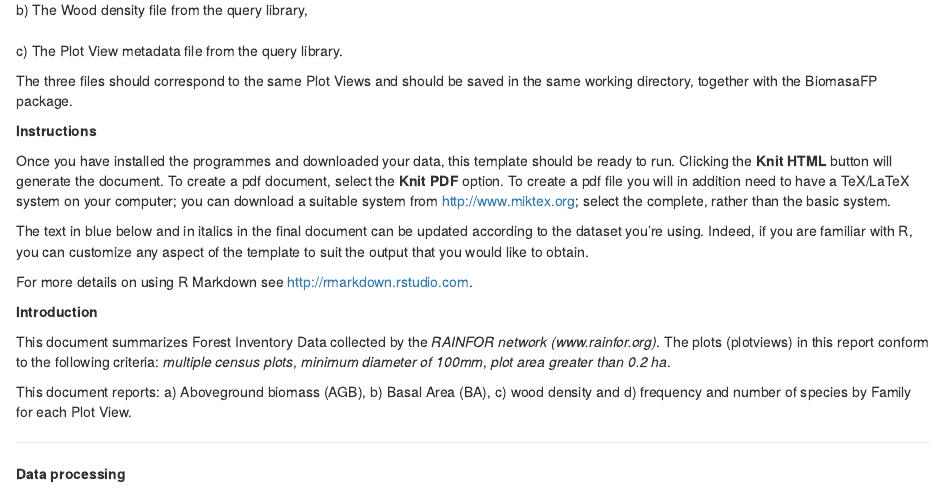
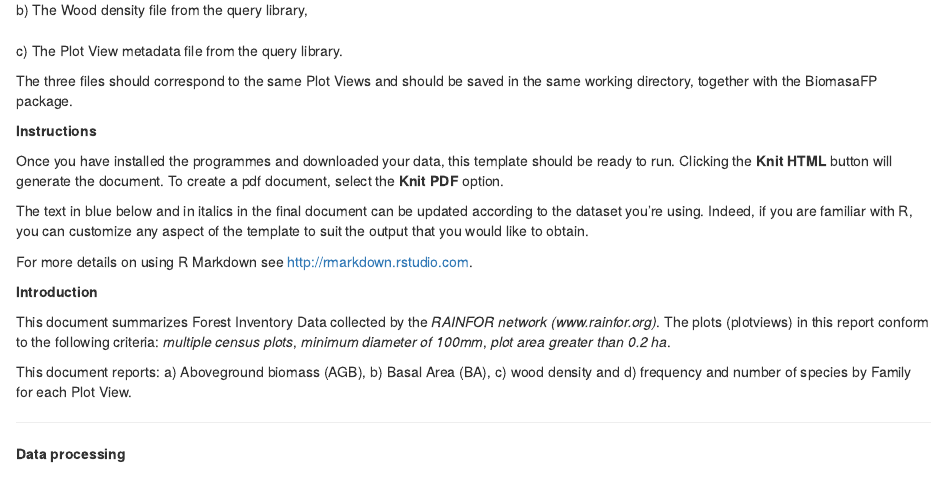
Before and after one commit to GabrielaLopez/BiomasaMarkdown, an R Markdown document (BiomasaTemplateV3.Rmd): the page in a window 1100 px wide, from 560 px down. Rendered offline with R 4.5, knitr and Pandoc, with nearby package versions; some code elsewhere in the file could not run offline.

Commit message:
Update BiomasaTemplateV3.Rmd

```diff
--- a/BiomasaTemplateV3.Rmd
+++ b/BiomasaTemplateV3.Rmd
@@ -30,7 +30,7 @@ The three files should correspond to the same Plot Views and should be saved in
 
 **Instructions**
 
-Once you have installed the programmes and downloaded your data, this template should be ready to run. Clicking the **Knit HTML** button will generate the document. To create a pdf document, select the **Knit PDF** option. To create a pdf file you will in addition need to have a TeX/LaTeX system on your computer;  you can download a suitable system from <http://www.miktex.org>; select the complete, rather than the basic system.
+Once you have installed the programmes and downloaded your data, this template should be ready to run. Clicking the **Knit HTML** button will generate the document. To create a pdf document, select the **Knit PDF** option.
 
 The text in blue below and in italics in the final document can be updated according to the dataset you're using. Indeed, if you are familiar with R, you can customize any aspect of the template to suit the output that you would like to obtain.
 
```
